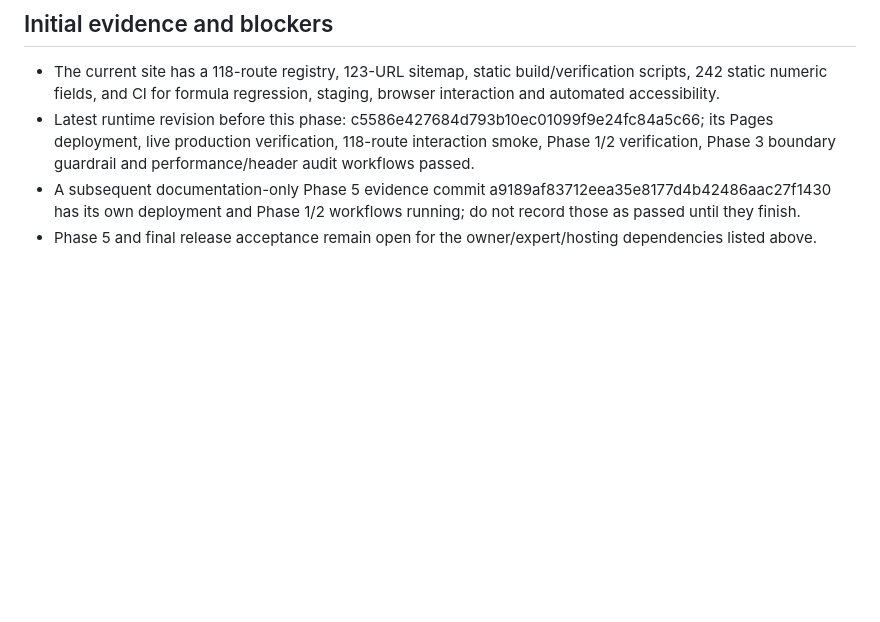
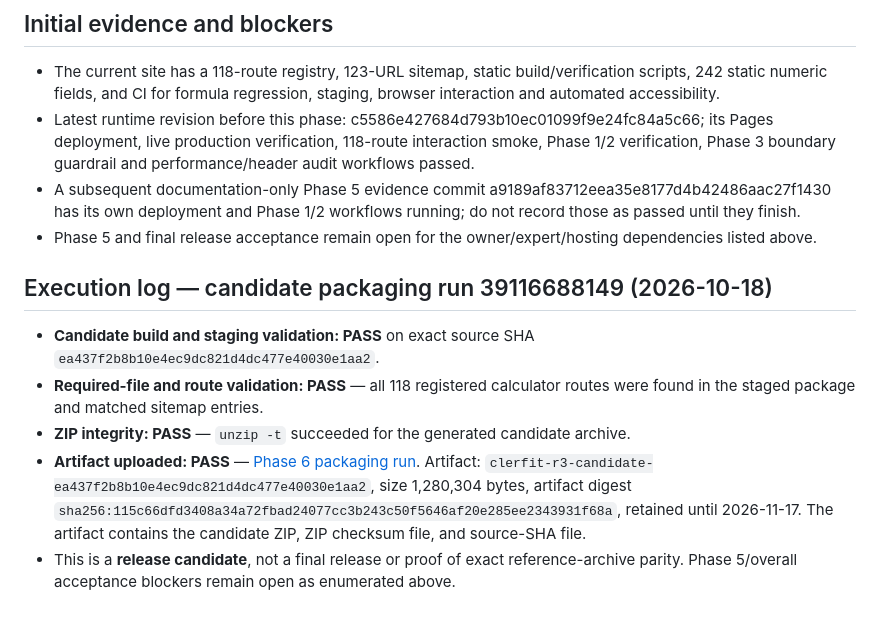
Before and after one commit to clerfit/Clerfit, a Markdown page: PHASE_6_EXECUTION_PLAN.md, the part around the change. Rendered like a GitHub page; blank space fills up the shorter version.

Commit message:
Record successful Phase 6 package verification

```diff
--- a/PHASE_6_EXECUTION_PLAN.md
+++ b/PHASE_6_EXECUTION_PLAN.md
@@ -43,3 +43,12 @@ Create a reproducible production-site ZIP from the exact tested main revision, v
 - Latest runtime revision before this phase: c5586e427684d793b10ec01099f9e24fc84a5c66; its Pages deployment, live production verification, 118-route interaction smoke, Phase 1/2 verification, Phase 3 boundary guardrail and performance/header audit workflows passed.
 - A subsequent documentation-only Phase 5 evidence commit a9189af83712eea35e8177d4b42486aac27f1430 has its own deployment and Phase 1/2 workflows running; do not record those as passed until they finish.
 - Phase 5 and final release acceptance remain open for the owner/expert/hosting dependencies listed above.
+
+
+## Execution log — candidate packaging run 39116688149 (2026-10-18)
+
+- **Candidate build and staging validation: PASS** on exact source SHA `ea437f2b8b10e4ec9dc821d4dc477e40030e1aa2`.
+- **Required-file and route validation: PASS** — all 118 registered calculator routes were found in the staged package and matched sitemap entries.
+- **ZIP integrity: PASS** — `unzip -t` succeeded for the generated candidate archive.
+- **Artifact uploaded: PASS** — [Phase 6 packaging run](https://github.com/clerfit/Clerfit/actions/runs/39116688149). Artifact: `clerfit-r3-candidate-ea437f2b8b10e4ec9dc821d4dc477e40030e1aa2`, size 1,280,304 bytes, artifact digest `sha256:115c66dfd3408a34a72fbad24077cc3b243c50f5646af20e285ee2343931f68a`, retained until 2026-11-17. The artifact contains the candidate ZIP, ZIP checksum file, and source-SHA file.
+- This is a **release candidate**, not a final release or proof of exact reference-archive parity. Phase 5/overall acceptance blockers remain open as enumerated above.
```
